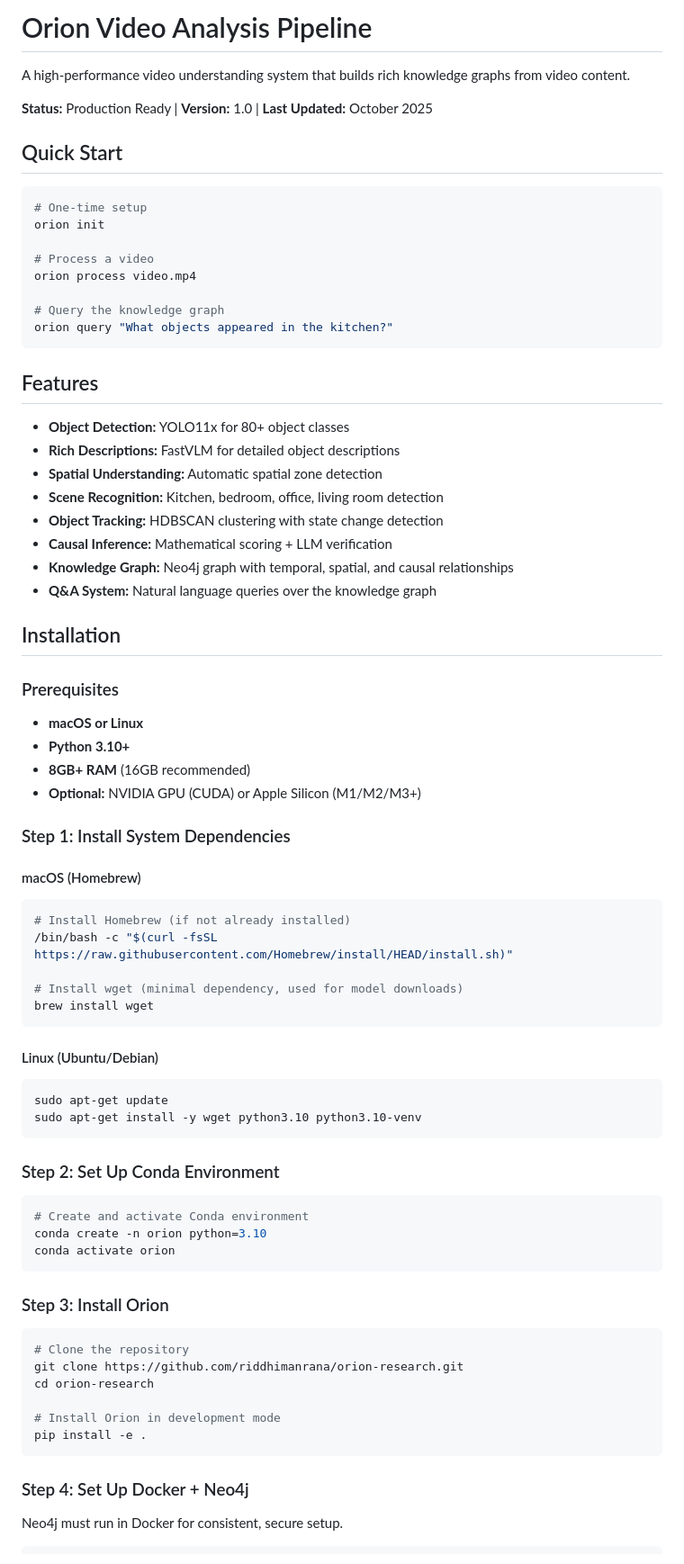
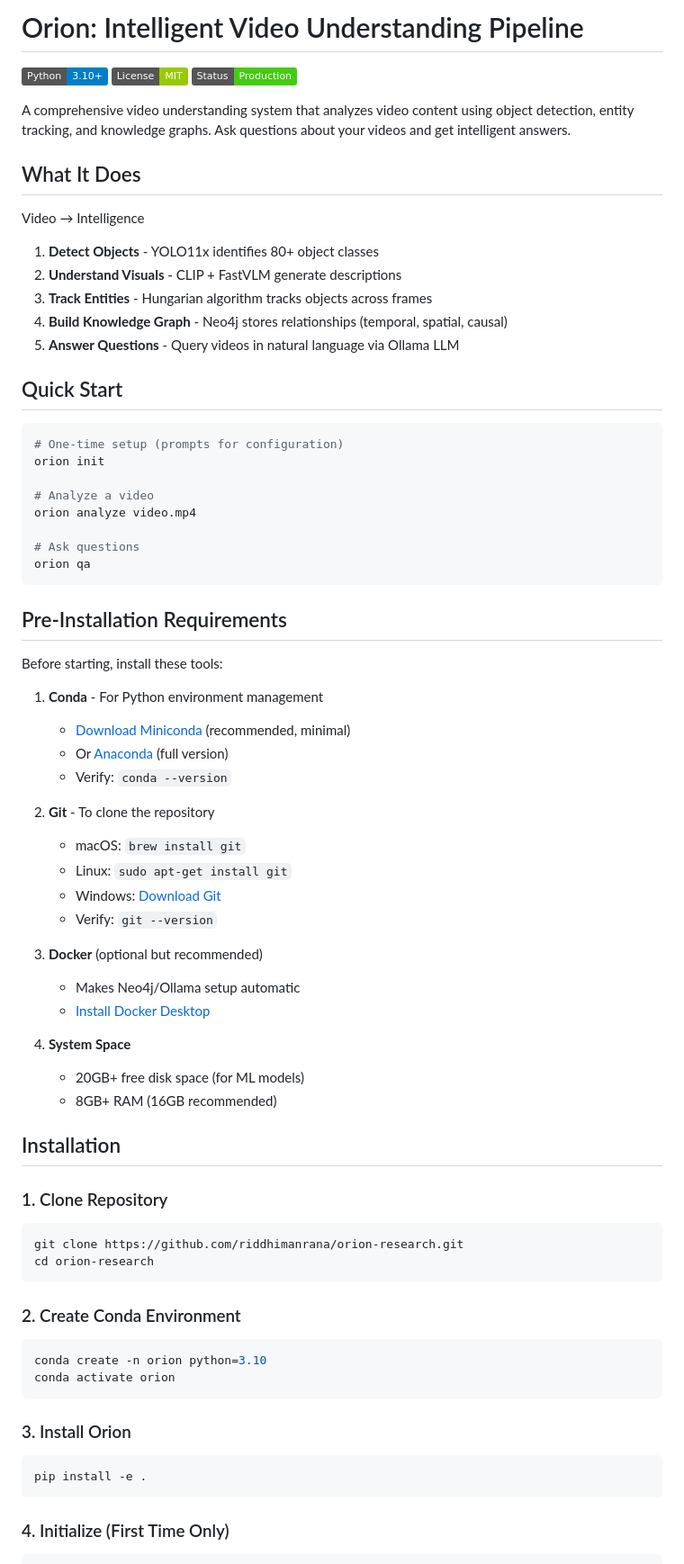
Before and after one commit to riddhimanrana/orion-research, a Markdown page: README.md, the part around the change printed below. Shown: that part at 90% size. GitHub-like rendering; badges without logos.

````diff
--- a/README.md
+++ b/README.md
@@ -1,82 +1,79 @@
-# Orion Video Analysis Pipeline
+# Orion: Intelligent Video Understanding Pipeline
 
-A high-performance video understanding system that builds rich knowledge graphs from video content.
+[![Python 3.10+](https://img.shields.io/badge/Python-3.10%2B-blue)](https://www.python.org)
+[![License: MIT](https://img.shields.io/badge/License-MIT-green.svg)](LICENSE)
+[![Status: Production](https://img.shields.io/badge/Status-Production-brightgreen)](https://github.com/riddhimanrana/orion-research)
 
-**Status:** Production Ready | **Version:** 1.0 | **Last Updated:** October 2025
+A comprehensive video understanding system that analyzes video content using object detection, entity tracking, and knowledge graphs. Ask questions about your videos and get intelligent answers.
+
+## What It Does
+
+Video → Intelligence
+
+1. **Detect Objects** - YOLO11x identifies 80+ object classes
+2. **Understand Visuals** - CLIP + FastVLM generate descriptions
+3. **Track Entities** - Hungarian algorithm tracks objects across frames
+4. **Build Knowledge Graph** - Neo4j stores relationships (temporal, spatial, causal)
+5. **Answer Questions** - Query videos in natural language via Ollama LLM
 
 ## Quick Start
 
 ```bash
-# One-time setup
+# One-time setup (prompts for configuration)
 orion init
 
-# Process a video
-orion process video.mp4
+# Analyze a video
+orion analyze video.mp4
 
-# Query the knowledge graph
-orion query "What objects appeared in the kitchen?"
+# Ask questions
+orion qa
 ```
 
-## Features
+## Pre-Installation Requirements
 
-- **Object Detection:** YOLO11x for 80+ object classes
-- **Rich Descriptions:** FastVLM for detailed object descriptions
-- **Spatial Understanding:** Automatic spatial zone detection
-- **Scene Recognition:** Kitchen, bedroom, office, living room detection
-- **Object Tracking:** HDBSCAN clustering with state change detection
-- **Causal Inference:** Mathematical scoring + LLM verification
-- **Knowledge Graph:** Neo4j graph with temporal, spatial, and causal relationships
-- **Q&A System:** Natural language queries over the knowledge graph
+Before starting, install these tools:
+
+1. **Conda** - For Python environment management
+   - [Download Miniconda](https://docs.conda.io/projects/miniconda/en/latest/) (recommended, minimal)
+   - Or [Anaconda](https://www.anaconda.com/download) (full version)
+   - Verify: `conda --version`
+
+2. **Git** - To clone the repository
+   - macOS: `brew install git`
+   - Linux: `sudo apt-get install git`
+   - Windows: [Download Git](https://git-scm.com/)
+   - Verify: `git --version`
+
+3. **Docker** (optional but recommended)
+   - Makes Neo4j/Ollama setup automatic
+   - [Install Docker Desktop](https://www.docker.com/products/docker-desktop)
+
+4. **System Space**
+   - 20GB+ free disk space (for ML models)
+   - 8GB+ RAM (16GB recommended)
 
 ## Installation
 
-### Prerequisites
-
-- **macOS or Linux**
-- **Python 3.10+**
-- **8GB+ RAM** (16GB recommended)
-- **Optional:** NVIDIA GPU (CUDA) or Apple Silicon (M1/M2/M3+)
-
-### Step 1: Install System Dependencies
-
-#### macOS (Homebrew)
+### 1. Clone Repository
 
 ```bash
-# Install Homebrew (if not already installed)
-/bin/bash -c "$(curl -fsSL https://raw.githubusercontent.com/Homebrew/install/HEAD/install.sh)"
-
-# Install wget (minimal dependency, used for model downloads)
-brew install wget
+git clone https://github.com/riddhimanrana/orion-research.git
+cd orion-research
 ```
 
-#### Linux (Ubuntu/Debian)
+### 2. Create Conda Environment
 
 ```bash
-sudo apt-get update
-sudo apt-get install -y wget python3.10 python3.10-venv
-```
-
-### Step 2: Set Up Conda Environment
-
-```bash
-# Create and activate Conda environment
 conda create -n orion python=3.10
 conda activate orion
 ```
 
-### Step 3: Install Orion
+### 3. Install Orion
 
 ```bash
-# Clone the repository
-git clone https://github.com/riddhimanrana/orion-research.git
-cd orion-research
-
-# Install Orion in development mode
 pip install -e .
 ```
 
-### Step 4: Set Up Docker + Neo4j
-
-Neo4j must run in Docker for consistent, secure setup.
+### 4. Initialize (First Time Only)
 
 ```bash
````
Also changed, not shown: other parts of README.md (+94 -222 lines).
